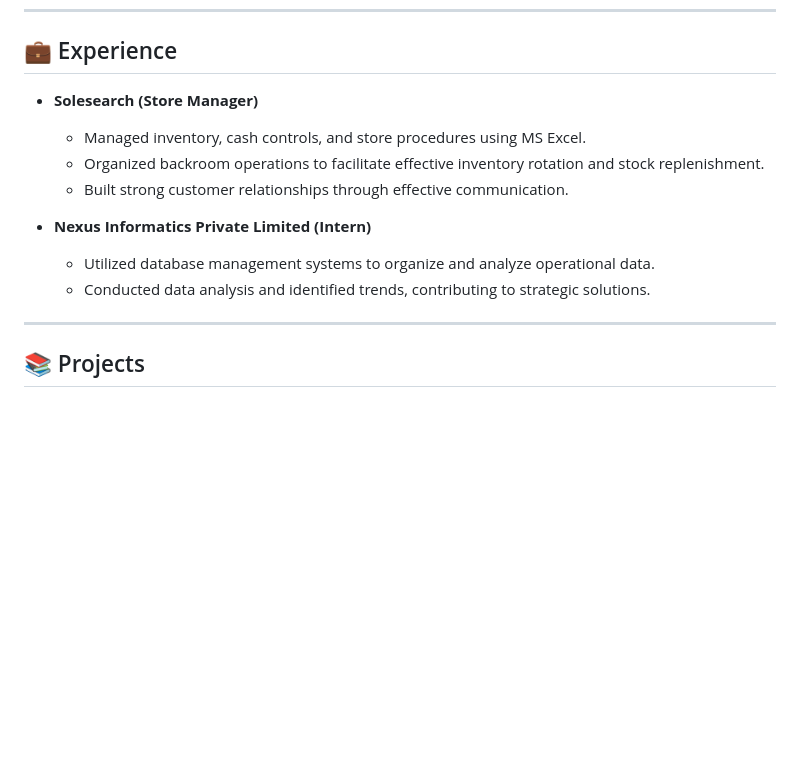
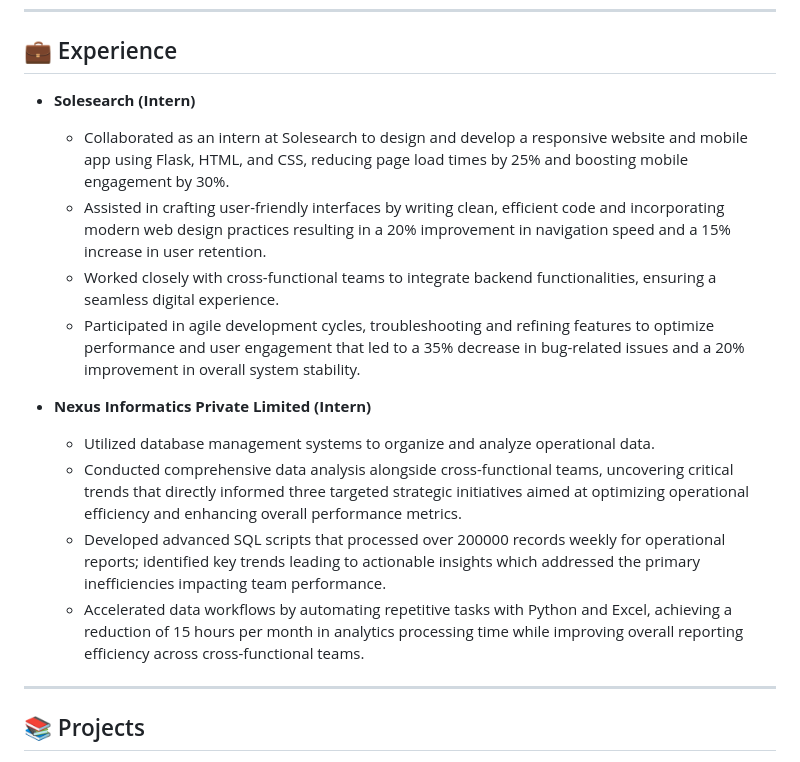
Before and after one commit to anirudhparakala/VenkataAnirudhParakala, a Markdown page: README.md, the part around the change. Drawn GitHub-style; blank space fills up the shorter version.

```diff
--- a/README.md
+++ b/README.md
@@ -19,14 +19,27 @@
 ---
 
 ## 💼 Experience
-- **Solesearch (Store Manager)**
-  - Managed inventory, cash controls, and store procedures using MS Excel.
-  - Organized backroom operations to facilitate effective inventory rotation and stock replenishment.
-  - Built strong customer relationships through effective communication.
+- **Solesearch (Intern)**
+  - Collaborated as an intern at Solesearch to design and develop a responsive website and mobile app
+    using Flask, HTML, and CSS, reducing page load times by 25% and boosting mobile engagement by 30%.
+  - Assisted in crafting user-friendly interfaces by writing clean, efficient code and incorporating modern
+    web design practices resulting in a 20% improvement in navigation speed and a 15% increase in user retention.
+  - Worked closely with cross-functional teams to integrate backend functionalities, ensuring a seamless digital experience.
+  - Participated in agile development cycles, troubleshooting and refining features to optimize performance
+    and user engagement that led to a 35% decrease in bug-related issues and a 20% improvement in overall system stability.
 
 - **Nexus Informatics Private Limited (Intern)**
   - Utilized database management systems to organize and analyze operational data.
-  - Conducted data analysis and identified trends, contributing to strategic solutions.
+  - Conducted comprehensive data analysis alongside cross-functional teams, uncovering critical trends
+    that directly informed three targeted strategic initiatives aimed at optimizing operational efficiency and
+    enhancing overall performance metrics.
+  - Developed advanced SQL scripts that processed over 200000 records weekly for operational reports;
+    identified key trends leading to actionable insights which addressed the primary inefficiencies impacting
+    team performance.
+  - Accelerated data workflows by automating repetitive tasks with Python and Excel, achieving a
+    reduction of 15 hours per month in analytics processing time while improving overall reporting efficiency
+    across cross-functional teams.
+
 
 ---
 
```
